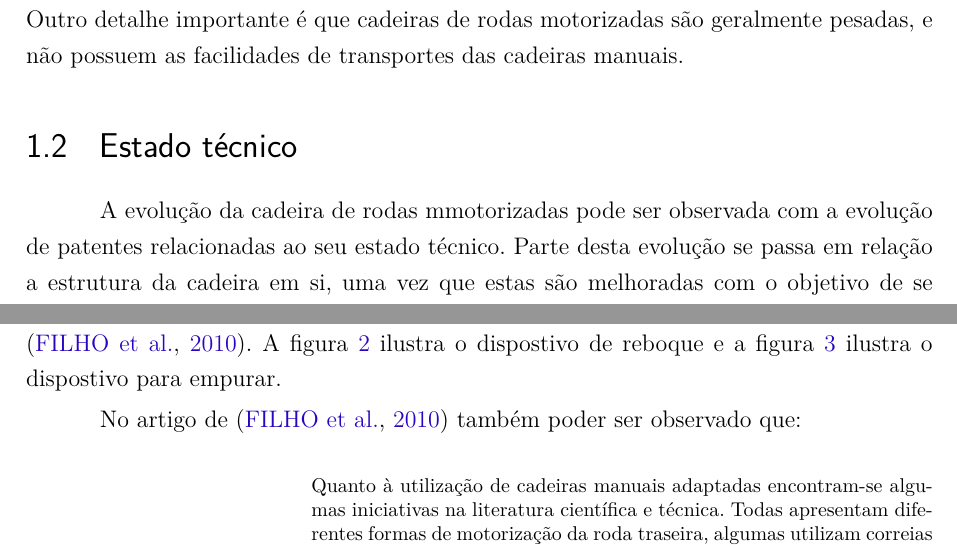
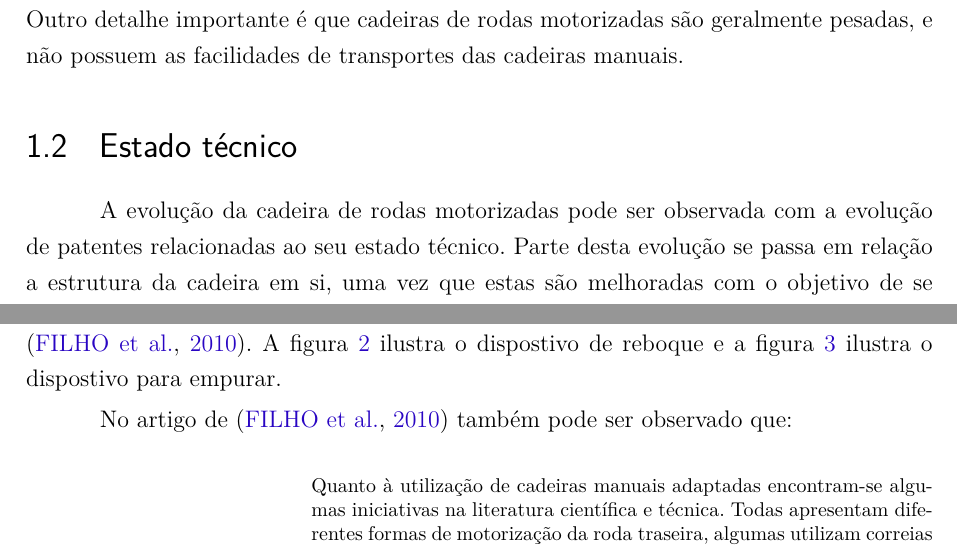
Before and after one commit to cotrim149/pi2-cadeira, a LaTeX thesis (tcc.tex, which reads editaveis/introducao.tex): two parts of page 14 of 33, joined at a grey line, cut so that both start at the same text. Compiled offline with pdfLaTeX.

Commit message:
Fix some words

```diff
--- a/editaveis/introducao.tex
+++ b/editaveis/introducao.tex
@@ -37,7 +37,7 @@ Além disso, outro problema que as cadeiras de rodas motorizadas possuem é que
 
 \section{Estado técnico}
 
-A evolução da cadeira de rodas mmotorizadas pode ser observada com a evolução de patentes relacionadas ao seu estado técnico. Parte desta evolução se passa em relação a estrutura da cadeira em si, uma vez que estas são melhoradas com o objetivo de se melhorar a estética e a ergonomia \cite{artigo_rudi}, esta evolução pode ser vista na figura \ref{fig:cadeiras_evolucao}
+A evolução da cadeira de rodas motorizadas pode ser observada com a evolução de patentes relacionadas ao seu estado técnico. Parte desta evolução se passa em relação a estrutura da cadeira em si, uma vez que estas são melhoradas com o objetivo de se melhorar a estética e a ergonomia \cite{artigo_rudi}, esta evolução pode ser vista na figura \ref{fig:cadeiras_evolucao}
 
 \begin{figure}[!htb]
 \centering
@@ -65,7 +65,7 @@ A outra parte desta evolução se dá pela formalização de como a motorizaçã
 \legend{Fonte: \cite[p.~3]{artigo_rudi}}
 \end{figure}
 
-No artigo de \cite{artigo_rudi} também poder ser observado que:
+No artigo de \cite{artigo_rudi} também pode ser observado que:
 \begin{citacao}
 Quanto à utilização de cadeiras manuais adaptadas encontram-se algumas iniciativas na literatura científica e técnica. Todas apresentam diferentes formas de motorização da roda traseira, algumas utilizam correias [..] para
 transmitir o movimento do motor [...] a uma polia conectada ao eixo de cada roda traseira [...] outras utilizam
```
Also changed, not shown: TCC_FGA.pdf, tcc.pdf.
